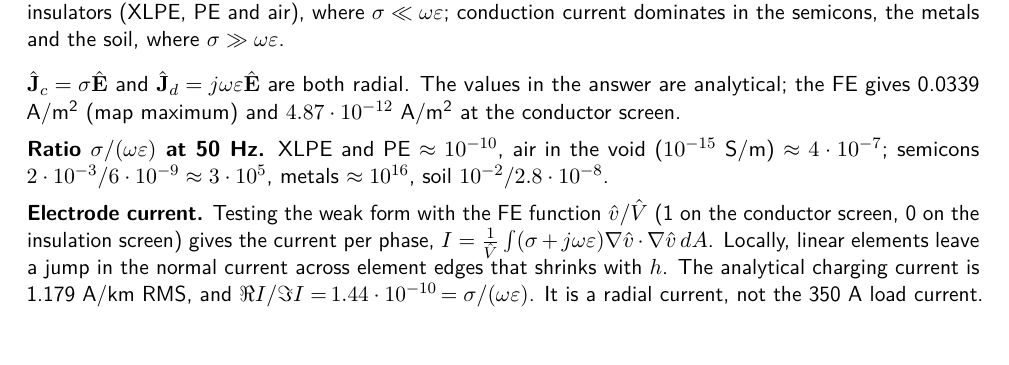
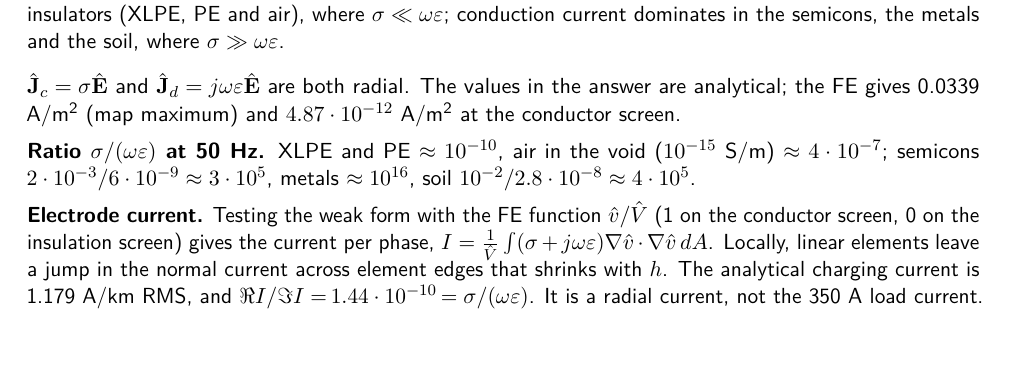
Before and after one commit to TiebertLefebure/FE-Electromagnetic-Fields, a LaTeX document (Reports/sources/section_2.tex): part of page 7 of 9, cut so that both start at the same text. Compiled offline with pdfLaTeX.

Commit message:
Write out the soil ratio sigma/(omega eps) in Q2.6
Co-Authored-By: Claude Opus 5.5 <noreply@anthropic.com>

```diff
--- a/Reports/sources/section_2.tex
+++ b/Reports/sources/section_2.tex
@@ -150,7 +150,7 @@ at the conductor screen.
 
 \textbf{Ratio \(\sigma/(\omega\varepsilon)\) at 50 Hz.} XLPE and PE \(\approx10^{-10}\), air in the void
 (\(10^{-15}\) S/m) \(\approx4\cdot10^{-7}\); semicons \(2\cdot10^{-3}/6\cdot10^{-9}\approx3\cdot10^{5}\), metals
-\(\approx10^{16}\), soil \(10^{-2}/2.8\cdot10^{-8}\).
+\(\approx10^{16}\), soil \(10^{-2}/2.8\cdot10^{-8}\approx4\cdot10^{5}\).
 
 \textbf{Electrode current.} Testing the weak form with the FE function \(\hat v/\hat V\) (1 on the
 conductor screen, 0 on the insulation screen) gives the current per phase,
```
Also changed, not shown: Reports/Section_2_Electrodynamic_Analysis.pdf.
